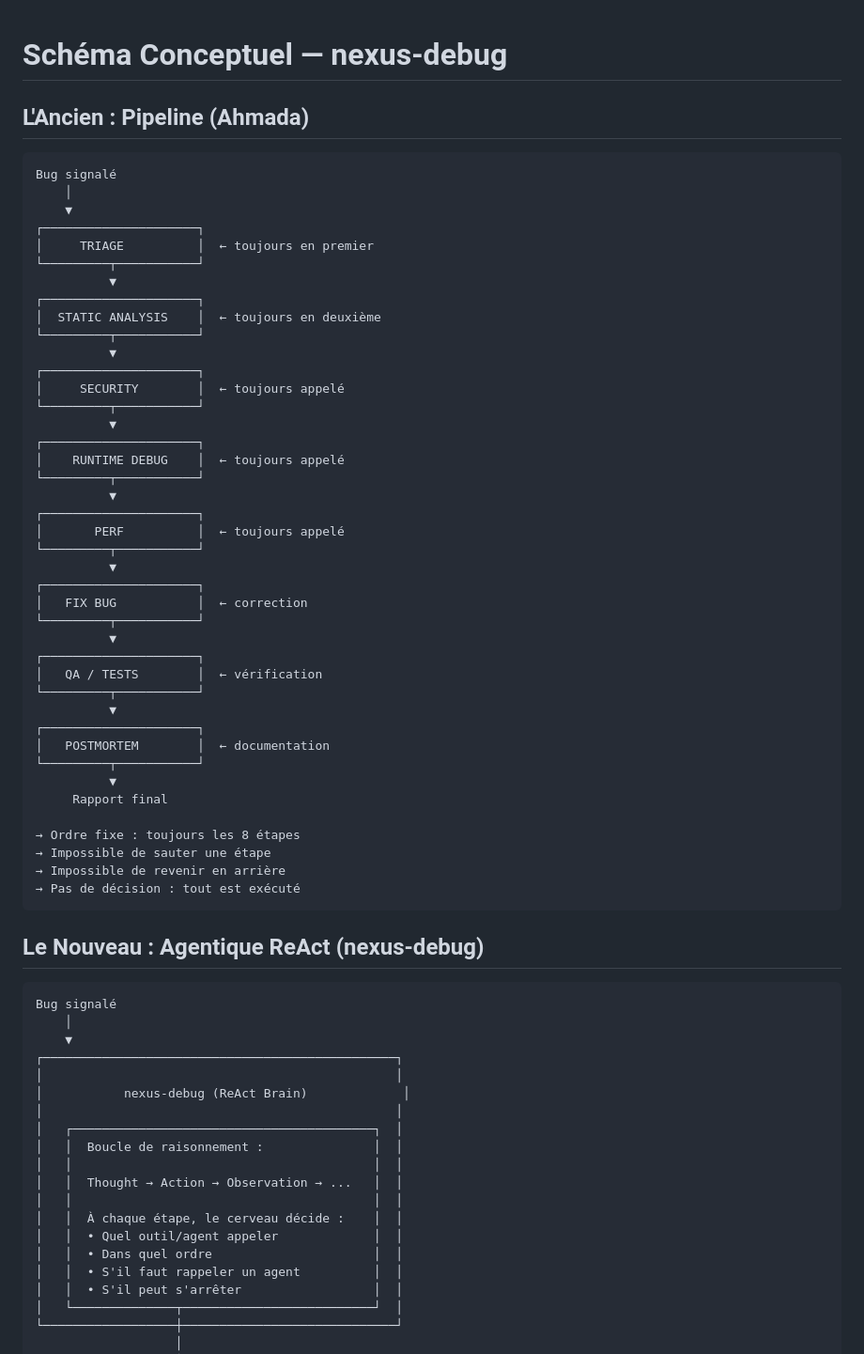
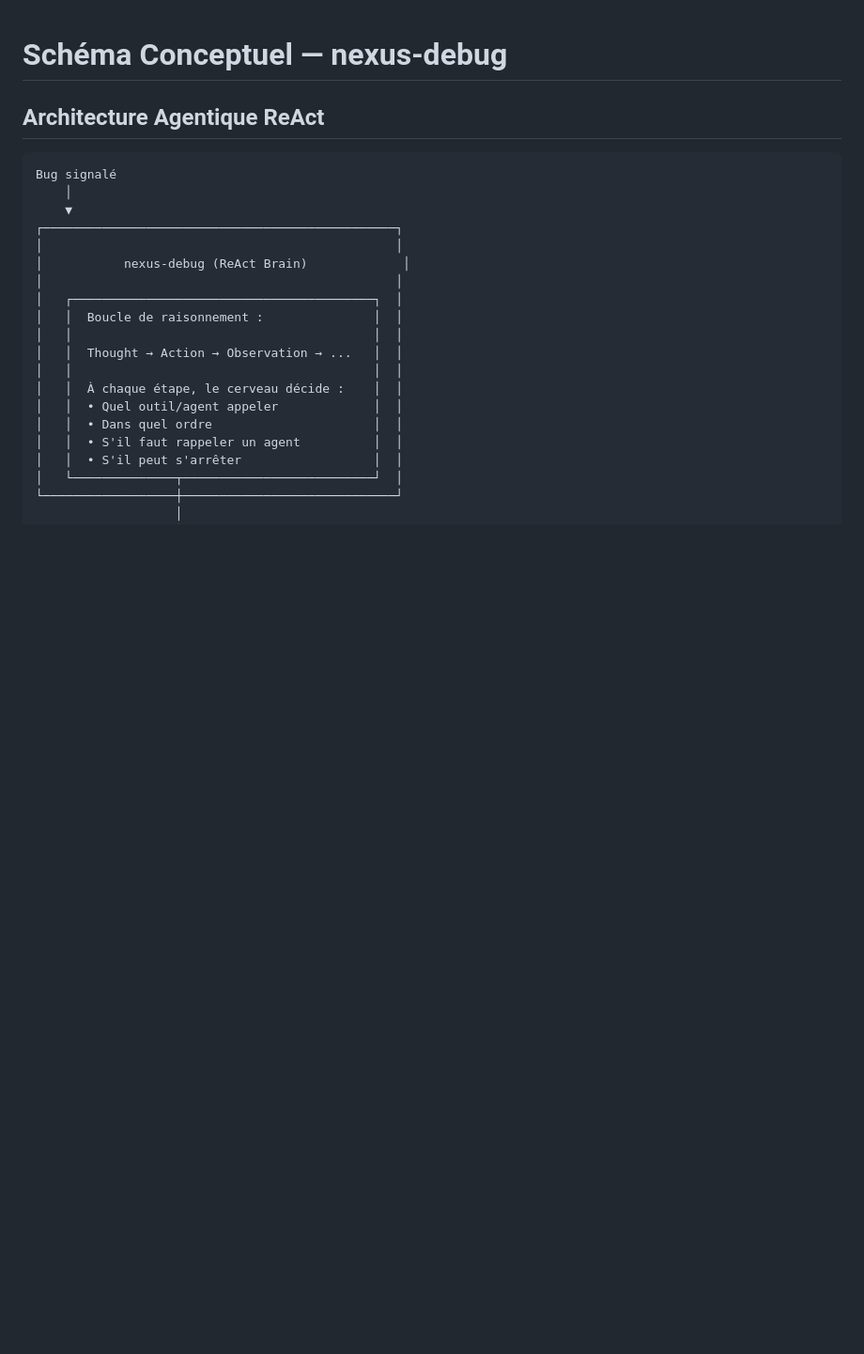
Before and after one commit to xalil05/nexus-debug, a Markdown page: schema_conceptuel.md, the part around one of its changes. Shown at 94% size. Drawn GitHub-style; blank space fills up the shorter version.

Commit message:
fix: remove ahmada comparison from schema_conceptuel.md — indépendance totale

````diff
--- a/schema_conceptuel.md
+++ b/schema_conceptuel.md
@@ -1,52 +1,6 @@
 # Schéma Conceptuel — nexus-debug
 
-## L'Ancien : Pipeline (Ahmada)
-
-```
-Bug signalé
-    │
-    ▼
-┌─────────────────────┐
-│     TRIAGE          │  ← toujours en premier
-└─────────┬───────────┘
-          ▼
-┌─────────────────────┐
-│  STATIC ANALYSIS    │  ← toujours en deuxième
-└─────────┬───────────┘
-          ▼
-┌─────────────────────┐
-│     SECURITY        │  ← toujours appelé
-└─────────┬───────────┘
-          ▼
-┌─────────────────────┐
-│    RUNTIME DEBUG    │  ← toujours appelé
-└─────────┬───────────┘
-          ▼
-┌─────────────────────┐
-│       PERF          │  ← toujours appelé
-└─────────┬───────────┘
-          ▼
-┌─────────────────────┐
-│   FIX BUG           │  ← correction
-└─────────┬───────────┘
-          ▼
-┌─────────────────────┐
-│   QA / TESTS        │  ← vérification
-└─────────┬───────────┘
-          ▼
-┌─────────────────────┐
-│   POSTMORTEM        │  ← documentation
-└─────────┬───────────┘
-          ▼
-     Rapport final
-
-→ Ordre fixe : toujours les 8 étapes
-→ Impossible de sauter une étape
-→ Impossible de revenir en arrière
-→ Pas de décision : tout est exécuté
-```
-
-## Le Nouveau : Agentique ReAct (nexus-debug)
+## Architecture Agentique ReAct
 
 ```
 Bug signalé
````
Also changed, not shown: other parts of schema_conceptuel.md (+1 -12 lines).
